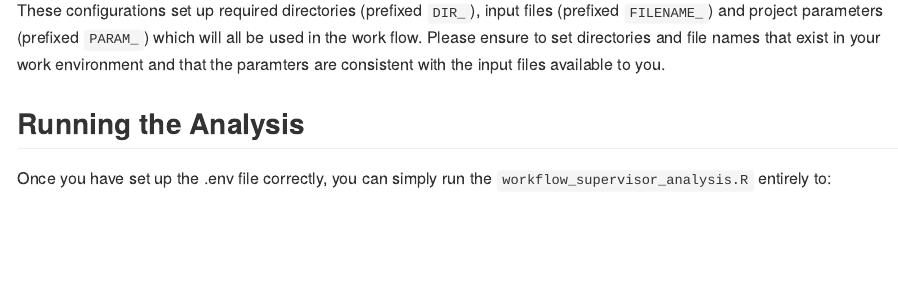
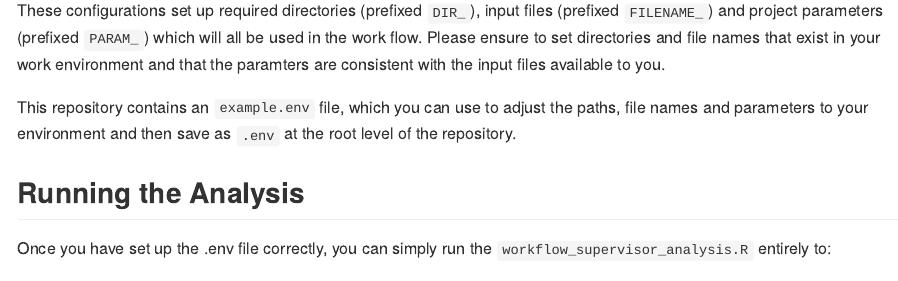
Before and after one commit to RMI-PACTA/pacta.aggregate.loanbook.plots, an R Markdown document (README.Rmd): the page in a window 1100 px wide, from 1120 px down. The pictures show the output file README.md that the author committed with the source, drawn offline in the style of GitHub.

Commit message:
explain how to use example.env

```diff
--- a/README.Rmd
+++ b/README.Rmd
@@ -76,6 +76,10 @@ be used in the work flow. Please ensure to set directories and file names that
 exist in your work environment and that the paramters are consistent with the
 input files available to you.
 
+This repository contains an `example.env` file, which you can use to adjust the
+paths, file names and parameters to your environment and then save as `.env` at
+the root level of the repository.
+
 ## Running the Analysis
 
 Once you have set up the .env file correctly, you can simply run the
```
Also changed, not shown: README.md.
